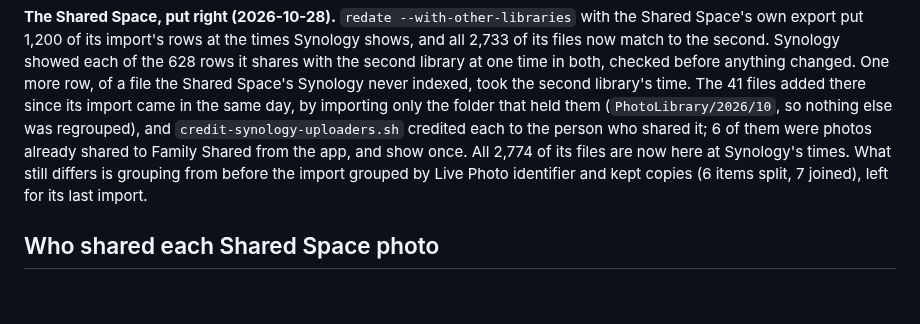
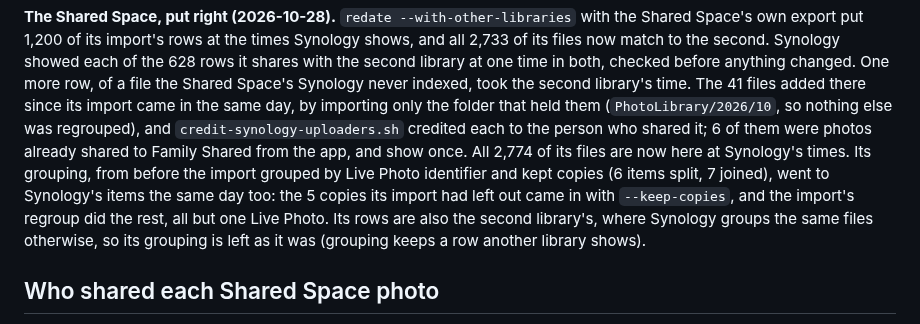
Before and after one commit to michaelromero212/synology-photos-station, a Markdown page: MIGRATION.md, the part around the change. Rendered like a GitHub page; blank space fills up the shorter version.

Commit message:
Log Family Shared regrouped to Synology's items
Co-Authored-By: Claude Opus 5.5 <noreply@anthropic.com>

```diff
--- a/MIGRATION.md
+++ b/MIGRATION.md
@@ -397,9 +397,13 @@ added there since its import came in the same day, by importing only the
 folder that held them (`PhotoLibrary/2026/10`, so nothing else was regrouped),
 and `credit-synology-uploaders.sh` credited each to the person who shared it;
 6 of them were photos already shared to Family Shared from the app, and show
-once. All 2,774 of its files are now here at Synology's times. What still
-differs is grouping from before the import grouped by Live Photo identifier
-and kept copies (6 items split, 7 joined), left for its last import.
+once. All 2,774 of its files are now here at Synology's times. Its grouping,
+from before the import grouped by Live Photo identifier and kept copies (6
+items split, 7 joined), went to Synology's items the same day too: the 5
+copies its import had left out came in with `--keep-copies`, and the import's
+regroup did the rest, all but one Live Photo. Its rows are also the second
+library's, where Synology groups the same files otherwise, so its grouping is
+left as it was (grouping keeps a row another library shows).
 
 ## Who shared each Shared Space photo
 
```
